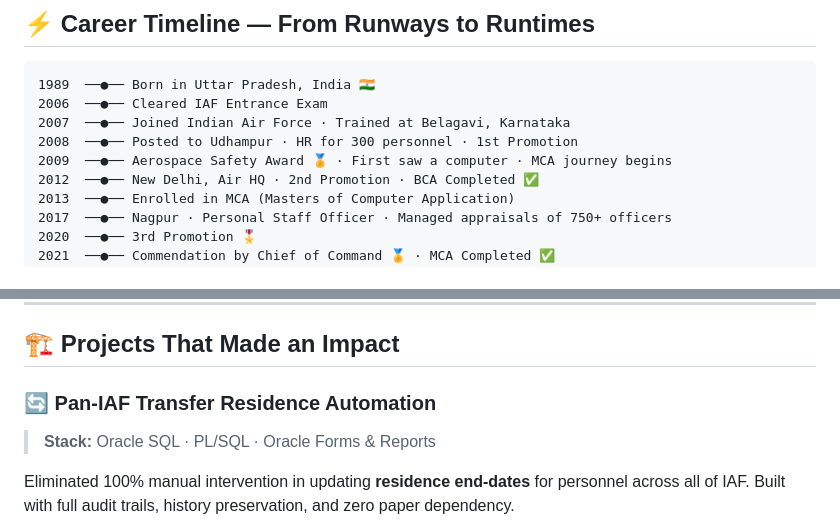
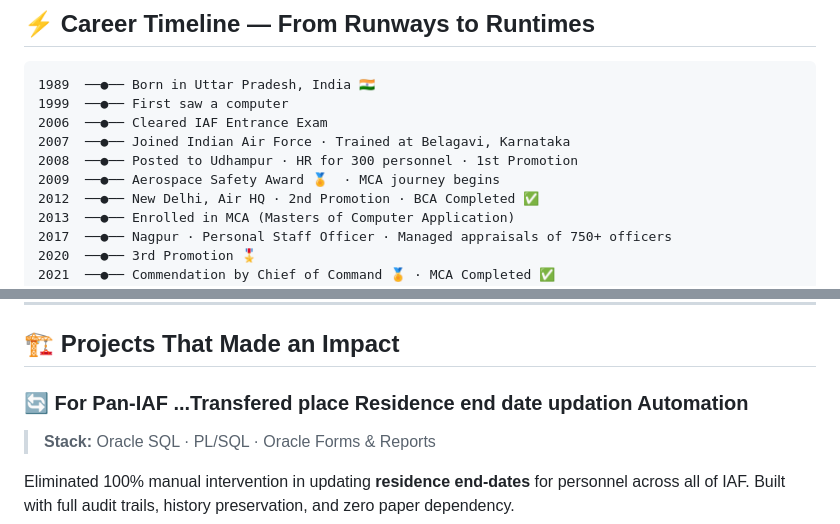
Before and after one commit to raghavendra-exp/raghavendra-exp, a Markdown page: README.md, 2 parts joined by grey strips. Drawn GitHub-style.

Commit message:
Update README with personal achievements and stats

````diff
--- a/README.md
+++ b/README.md
@@ -32,10 +32,11 @@ I saw my first computer in **1999** — and it ignited a curiosity that never st
 
 ```
 1989  ──●── Born in Uttar Pradesh, India 🇮🇳
+1999  ──●── First saw a computer
 2006  ──●── Cleared IAF Entrance Exam
 2007  ──●── Joined Indian Air Force · Trained at Belagavi, Karnataka
 2008  ──●── Posted to Udhampur · HR for 300 personnel · 1st Promotion
-2009  ──●── Aerospace Safety Award 🏅 · First saw a computer · MCA journey begins
+2009  ──●── Aerospace Safety Award 🏅  · MCA journey begins
 2012  ──●── New Delhi, Air HQ · 2nd Promotion · BCA Completed ✅
 2013  ──●── Enrolled in MCA (Masters of Computer Application)
 2017  ──●── Nagpur · Personal Staff Officer · Managed appraisals of 750+ officers
@@ -79,7 +80,7 @@ Now   ──●── Pursuing MBA (Data Science) · Learning AI, ML & Full Stac
 
 ## 🏗️ Projects That Made an Impact
 
-### 🔄 Pan-IAF Transfer Residence Automation
+### 🔄 For Pan-IAF ...Transfered place Residence end date updation Automation
 > **Stack:** Oracle SQL · PL/SQL · Oracle Forms & Reports
 
 Eliminated 100% manual intervention in updating **residence end-dates** for personnel across all of IAF. Built with full audit trails, history preservation, and zero paper dependency.
````
Also changed, not shown: other parts of README.md (+4 -4 lines).
